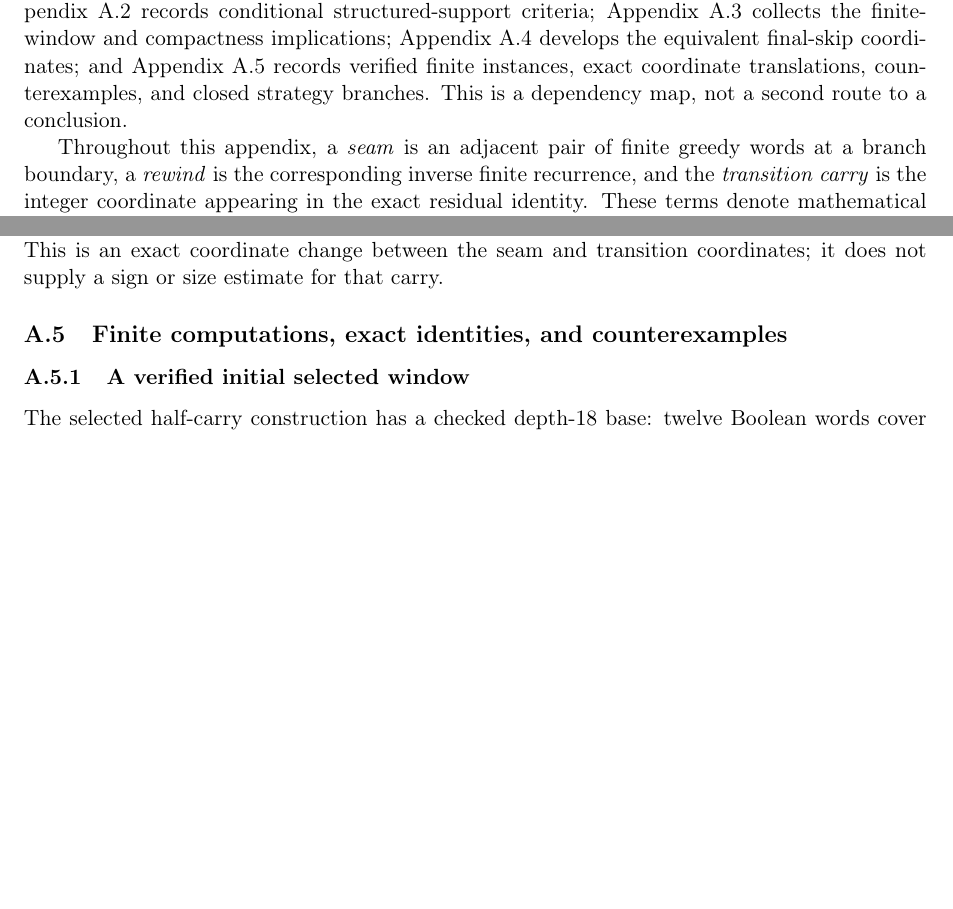
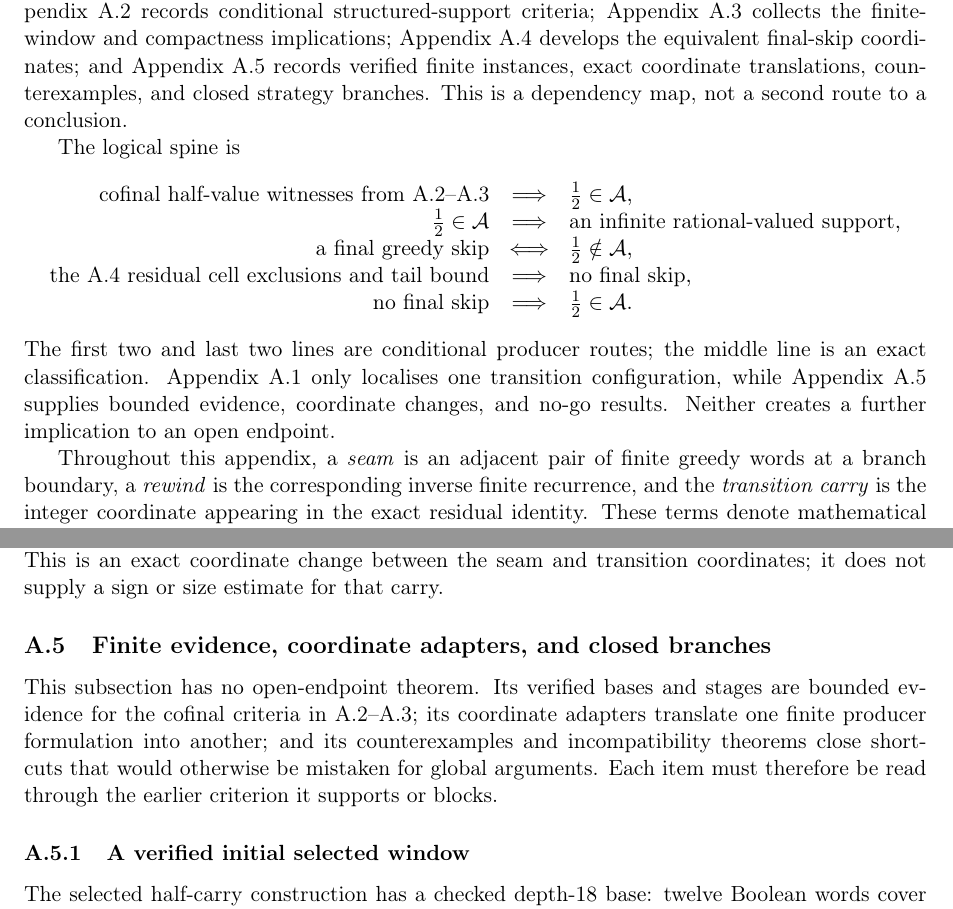
Before and after one commit to wcook04/plectis-lean-erdos249-257, a LaTeX paper (paper/erdos249-257-main-paper.tex): two parts of pages 17 and 23 of 44 before the commit and two parts of pages 17 and 24 of 44 after it, joined at a grey line, cut so that both start at the same text, the shorter picture padded with empty space. Compiled offline with pdfLaTeX.

Commit message:
Expose the Appendix A dependency spine

```diff
--- a/paper/erdos249-257-main-paper.tex
+++ b/paper/erdos249-257-main-paper.tex
@@ -1319,7 +1352,14 @@ the next two rows:
 This is an exact coordinate change between the seam and transition
 coordinates; it does not supply a sign or size estimate for that carry.
 
-\subsection{Finite computations, exact identities, and counterexamples}
+\subsection{Finite evidence, coordinate adapters, and closed branches}
+
+This subsection has no open-endpoint theorem.  Its verified bases and stages
+are bounded evidence for the cofinal criteria in A.2--A.3; its coordinate
+adapters translate one finite producer formulation into another; and its
+counterexamples and incompatibility theorems close shortcuts that would
+otherwise be mistaken for global arguments.  Each item must therefore be
+read through the earlier criterion it supports or blocks.
 
 \subsubsection{A verified initial selected window}\label{res:selectedwindowbase}
 
@@ -2916,6 +2956,27 @@ Appendix~A.4 develops the equivalent final-skip coordinates; and
 Appendix~A.5 records verified finite instances, exact coordinate
 translations, counterexamples, and closed strategy branches.  This is a
 dependency map, not a second route to a conclusion.
+
+The logical spine is
+\[
+\begin{array}{rcl}
+ \text{cofinal half-value witnesses from A.2--A.3}
+ &\Longrightarrow& \frac12\in\mathcal A,\\
+ \frac12\in\mathcal A
+ &\Longrightarrow& \text{an infinite rational-valued support},\\
+ \text{a final greedy skip}
+ &\Longleftrightarrow& \frac12\notin\mathcal A,\\
+ \text{the A.4 residual cell exclusions and tail bound}
+ &\Longrightarrow& \text{no final skip},\\
+ \text{no final skip}
+ &\Longrightarrow& \frac12\in\mathcal A.
+\end{array}
+\]
+The first two and last two lines are conditional producer routes; the middle
+line is an exact classification.  Appendix~A.1 only localises one transition
+configuration, while Appendix~A.5 supplies bounded evidence, coordinate
+changes, and no-go results.  Neither creates a further implication to an open
+endpoint.
 
 Throughout this appendix, a \emph{seam} is an adjacent pair of finite greedy
 words at a branch boundary, a \emph{rewind} is the corresponding inverse
```
Also changed, not shown: erdos249-257-main-paper.pdf, paper/erdos249-257-main-paper.tex (41 more changed lines), 5 other files.
